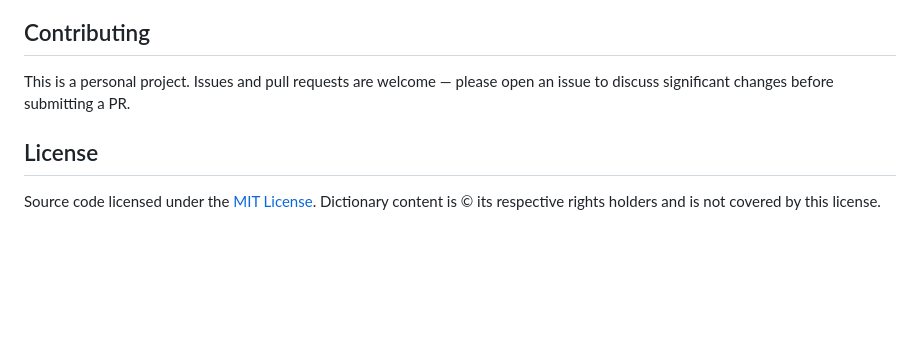
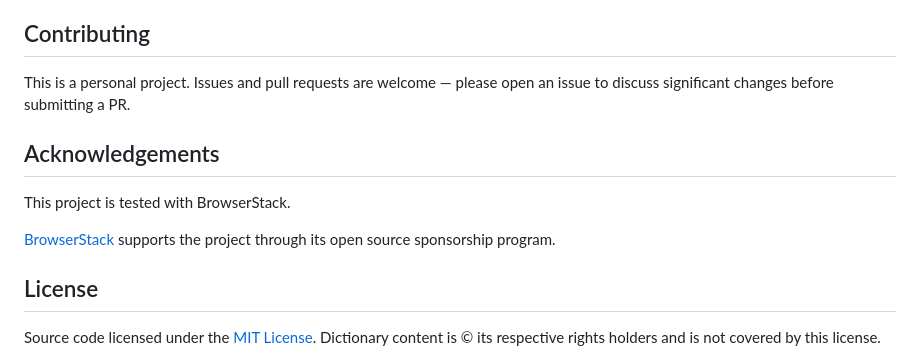
Before and after one commit to alehmazok/skarnik-flutter, a Markdown page: README.md, the part around the change. Drawn GitHub-style; blank space fills up the shorter version.

Commit message:
Add BrowserStack credit to README Acknowledgements
Co-Authored-By: Claude Opus 5.5 <noreply@anthropic.com>
Claude-Session: https://claude.ai/code/session_01HQEoUoo4Tv7VvuKMMHW27e

```diff
--- a/README.md
+++ b/README.md
@@ -123,6 +123,12 @@ flutter test
 
 This is a personal project. Issues and pull requests are welcome — please open an issue to discuss significant changes before submitting a PR.
 
+## Acknowledgements
+
+This project is tested with BrowserStack.
+
+[BrowserStack](https://www.browserstack.com) supports the project through its open source sponsorship program.
+
 ## License
 
 Source code licensed under the [MIT License](LICENSE). Dictionary content is © its respective rights holders and is not covered by this license.
```
